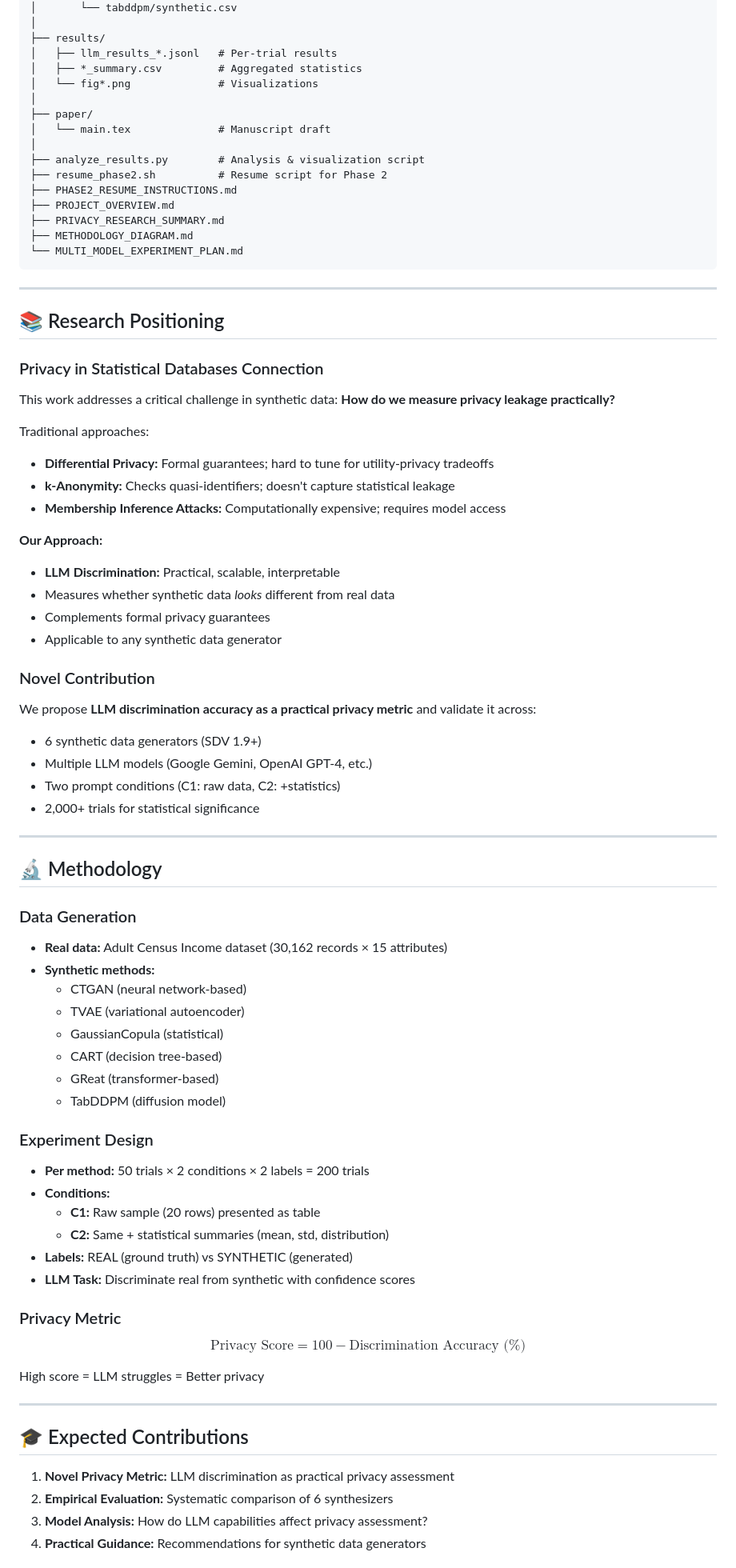
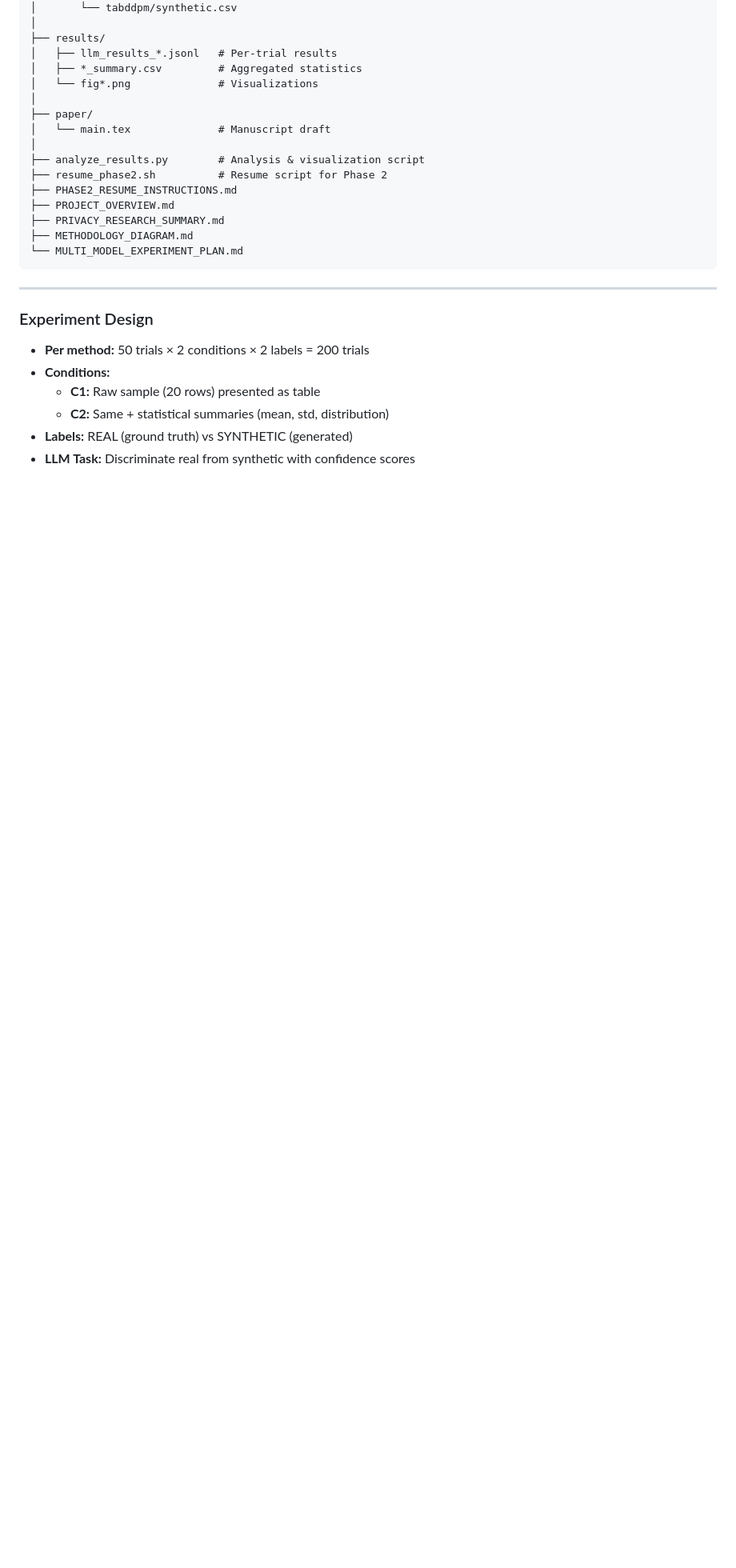
Before and after one commit to SlokomManel/LLM-as-a-Discriminator, a Markdown page: README.md, the part around one of its changes. Shown at 80% size. GitHub-like rendering; blank space fills up the shorter version.

Commit message:
Clean up README by removing outdated sections
Removed sections on current status, key findings, results, research positioning, methodology, expected contributions, and next steps from the README.

```diff
--- a/README.md
+++ b/README.md
@@ -218,45 +154,6 @@ PSD2026/
 
 ---
 
-## 📚 Research Positioning
-
-### Privacy in Statistical Databases Connection
-
-This work addresses a critical challenge in synthetic data: **How do we measure privacy leakage practically?**
-
-Traditional approaches:
-- **Differential Privacy:** Formal guarantees; hard to tune for utility-privacy tradeoffs
-- **k-Anonymity:** Checks quasi-identifiers; doesn't capture statistical leakage
-- **Membership Inference Attacks:** Computationally expensive; requires model access
-
-**Our Approach:**
-- **LLM Discrimination:** Practical, scalable, interpretable
-- Measures whether synthetic data *looks* different from real data
-- Complements formal privacy guarantees
-- Applicable to any synthetic data generator
-
-### Novel Contribution
-
-We propose **LLM discrimination accuracy as a practical privacy metric** and validate it across:
-- 6 synthetic data generators (SDV 1.9+)
-- Multiple LLM models (Google Gemini, OpenAI GPT-4, etc.)
-- Two prompt conditions (C1: raw data, C2: +statistics)
-- 2,000+ trials for statistical significance
-
----
-
-## 🔬 Methodology
-
-### Data Generation
-- **Real data:** Adult Census Income dataset (30,162 records × 15 attributes)
-- **Synthetic methods:**
-  - CTGAN (neural network-based)
-  - TVAE (variational autoencoder)
-  - GaussianCopula (statistical)
-  - CART (decision tree-based)
-  - GReat (transformer-based)
-  - TabDDPM (diffusion model)
-
 ### Experiment Design
 - **Per method:** 50 trials × 2 conditions × 2 labels = 200 trials
 - **Conditions:**
@@ -264,18 +161,3 @@ We propose **LLM discrimination accuracy as a practical privacy metric** and val
   - **C2:** Same + statistical summaries (mean, std, distribution)
 - **Labels:** REAL (ground truth) vs SYNTHETIC (generated)
 - **LLM Task:** Discriminate real from synthetic with confidence scores
-
-### Privacy Metric
-$$\text{Privacy Score} = 100 - \text{Discrimination Accuracy (\%)}$$
-
-High score = LLM struggles = Better privacy
-
----
-
-## 🎓 Expected Contributions
-
-1. **Novel Privacy Metric:** LLM discrimination as practical privacy assessment
-2. **Empirical Evaluation:** Systematic comparison of 6 synthesizers
-3. **Model Analysis:** How do LLM capabilities affect privacy assessment?
-4. **Practical Guidance:** Recommendations for synthetic data generators
-
```
Also changed, not shown: other parts of README.md (+0 -97 lines).
